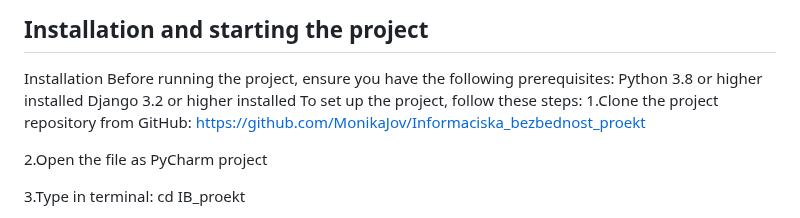
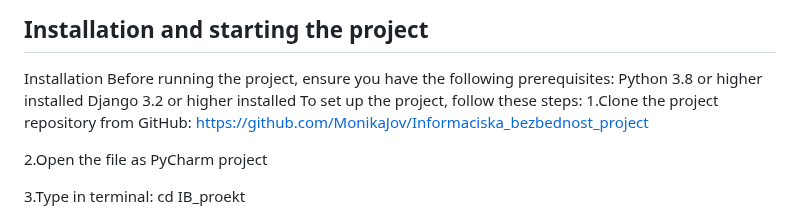
Before and after one commit to MonikaJov/Informaciska_bezbednost_project, a Markdown page: README.md, the part around the change. Drawn GitHub-style.

```diff
--- a/README.md
+++ b/README.md
@@ -10,7 +10,7 @@ The urls.py file defines the URL patterns for the Django project. It maps URLs t
 ## Installation and starting the project
 Installation Before running the project, ensure you have the following prerequisites:
 Python 3.8 or higher installed Django 3.2 or higher installed To set up the project, follow these steps:
-1.Clone the project repository from GitHub: https://github.com/MonikaJov/Informaciska_bezbednost_proekt
+1.Clone the project repository from GitHub: https://github.com/MonikaJov/Informaciska_bezbednost_project
 
 2.Open the file as PyCharm project
 
```
